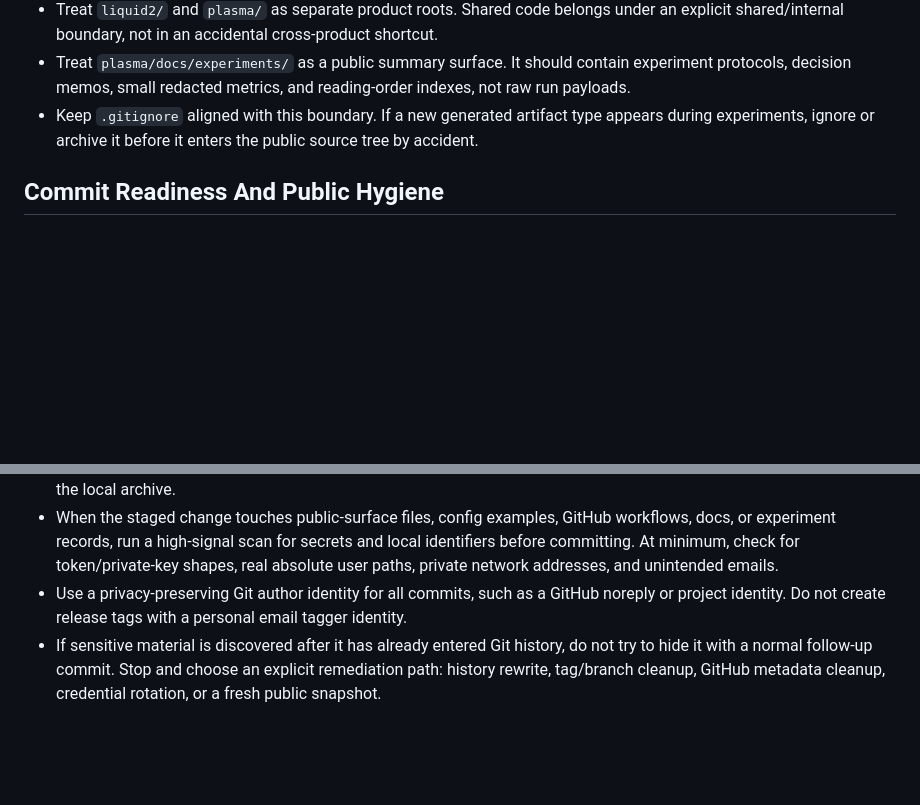
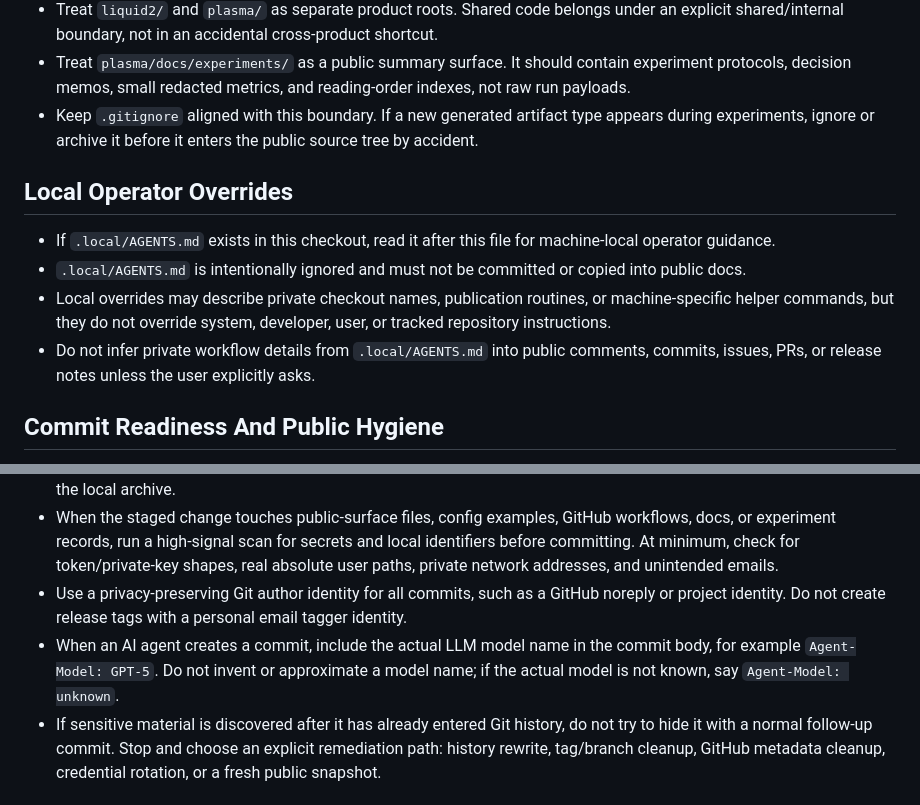
Before and after one commit to c86j224s/liquid2, a Markdown page: AGENTS.md, 2 parts joined by grey strips. GitHub-like rendering; blank space fills up the shorter version.

Commit message:
docs: document local operator overrides
Agent-Model: GPT-5

```diff
--- a/AGENTS.md
+++ b/AGENTS.md
@@ -34,6 +34,13 @@
 - Treat `plasma/docs/experiments/` as a public summary surface. It should contain experiment protocols, decision memos, small redacted metrics, and reading-order indexes, not raw run payloads.
 - Keep `.gitignore` aligned with this boundary. If a new generated artifact type appears during experiments, ignore or archive it before it enters the public source tree by accident.
 
+## Local Operator Overrides
+
+- If `.local/AGENTS.md` exists in this checkout, read it after this file for machine-local operator guidance.
+- `.local/AGENTS.md` is intentionally ignored and must not be committed or copied into public docs.
+- Local overrides may describe private checkout names, publication routines, or machine-specific helper commands, but they do not override system, developer, user, or tracked repository instructions.
+- Do not infer private workflow details from `.local/AGENTS.md` into public comments, commits, issues, PRs, or release notes unless the user explicitly asks.
+
 ## Commit Readiness And Public Hygiene
 
 - Assume the repository is public for every commit-readiness decision.
@@ -46,6 +53,7 @@
 - For public-facing docs and experiment summaries, commit only redacted conclusions, protocols, decision memos, and small aggregate metrics needed to understand the decision. Keep raw runs and bulky reproducibility artifacts in the local archive.
 - When the staged change touches public-surface files, config examples, GitHub workflows, docs, or experiment records, run a high-signal scan for secrets and local identifiers before committing. At minimum, check for token/private-key shapes, real absolute user paths, private network addresses, and unintended emails.
 - Use a privacy-preserving Git author identity for all commits, such as a GitHub noreply or project identity. Do not create release tags with a personal email tagger identity.
+- When an AI agent creates a commit, include the actual LLM model name in the commit body, for example `Agent-Model: GPT-5`. Do not invent or approximate a model name; if the actual model is not known, say `Agent-Model: unknown`.
 - If sensitive material is discovered after it has already entered Git history, do not try to hide it with a normal follow-up commit. Stop and choose an explicit remediation path: history rewrite, tag/branch cleanup, GitHub metadata cleanup, credential rotation, or a fresh public snapshot.
 
 ## GitHub Workflow
```
